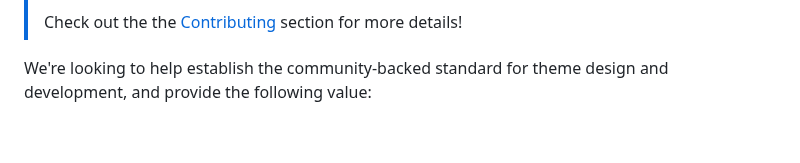
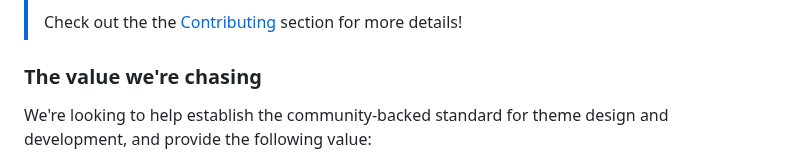
Before and after one commit to archetype-themes/devkit, a Markdown page: README.md, the part around the change. Drawn GitHub-style; blank space fills up the shorter version.

```diff
--- a/README.md
+++ b/README.md
@@ -15,6 +15,8 @@ By embracing open source, we aim to enhance collaboration and drive innovation a
 > **This initial preview of the Archetype Devkit is a call to action for the community.** We invite you to bring your insights and experiences to help shape our collective approach to theme development. Your feedback is crucial as we refine our methodologies and collaborate to establish best practices that benefit us all, paving the way to our grand launch in September 2024.
 >
 > Check out the the [Contributing]() section for more details!
+
+### The value we're chasing
 
 We're looking to help establish the community-backed standard for theme design and development, and provide the following value:
 
```
